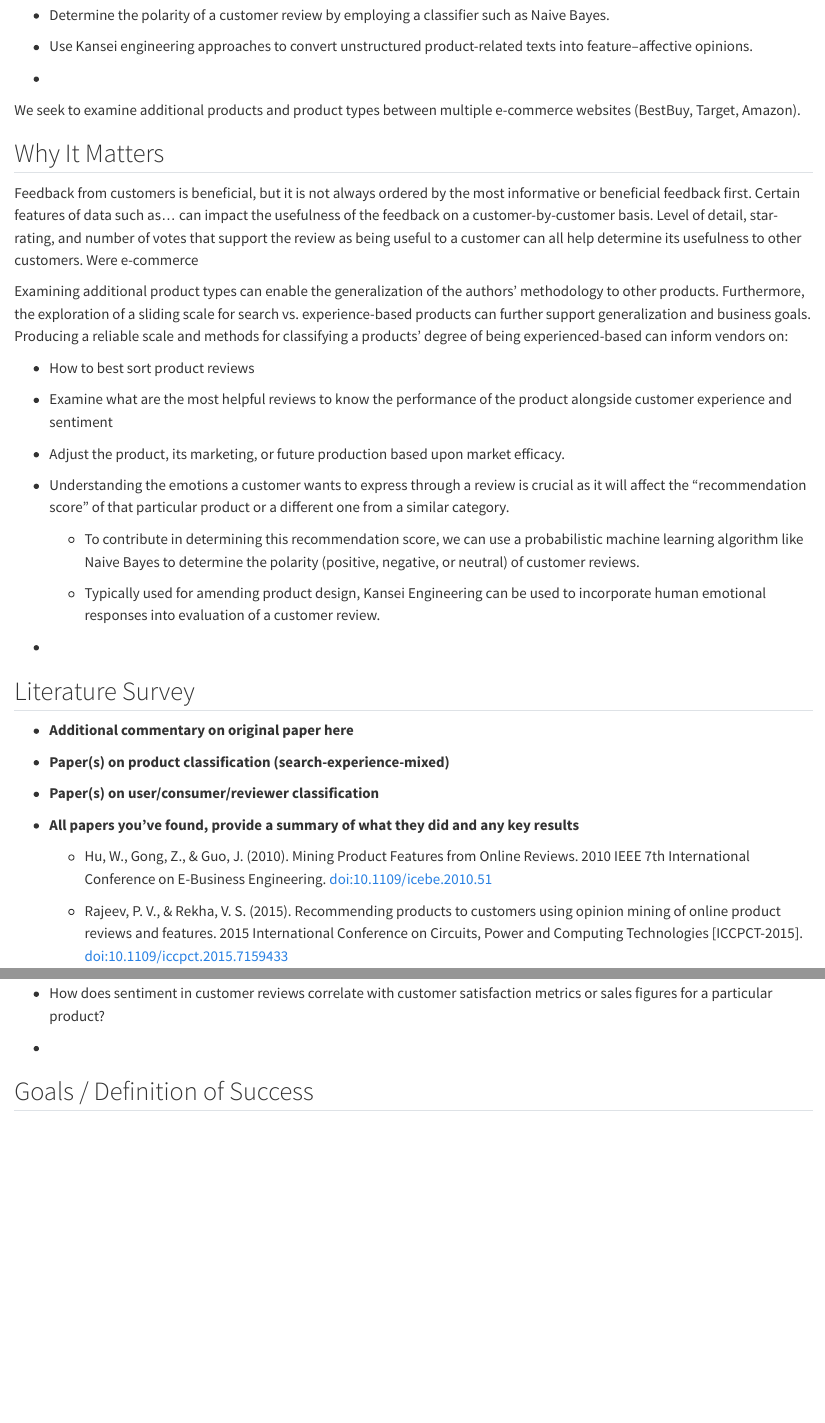
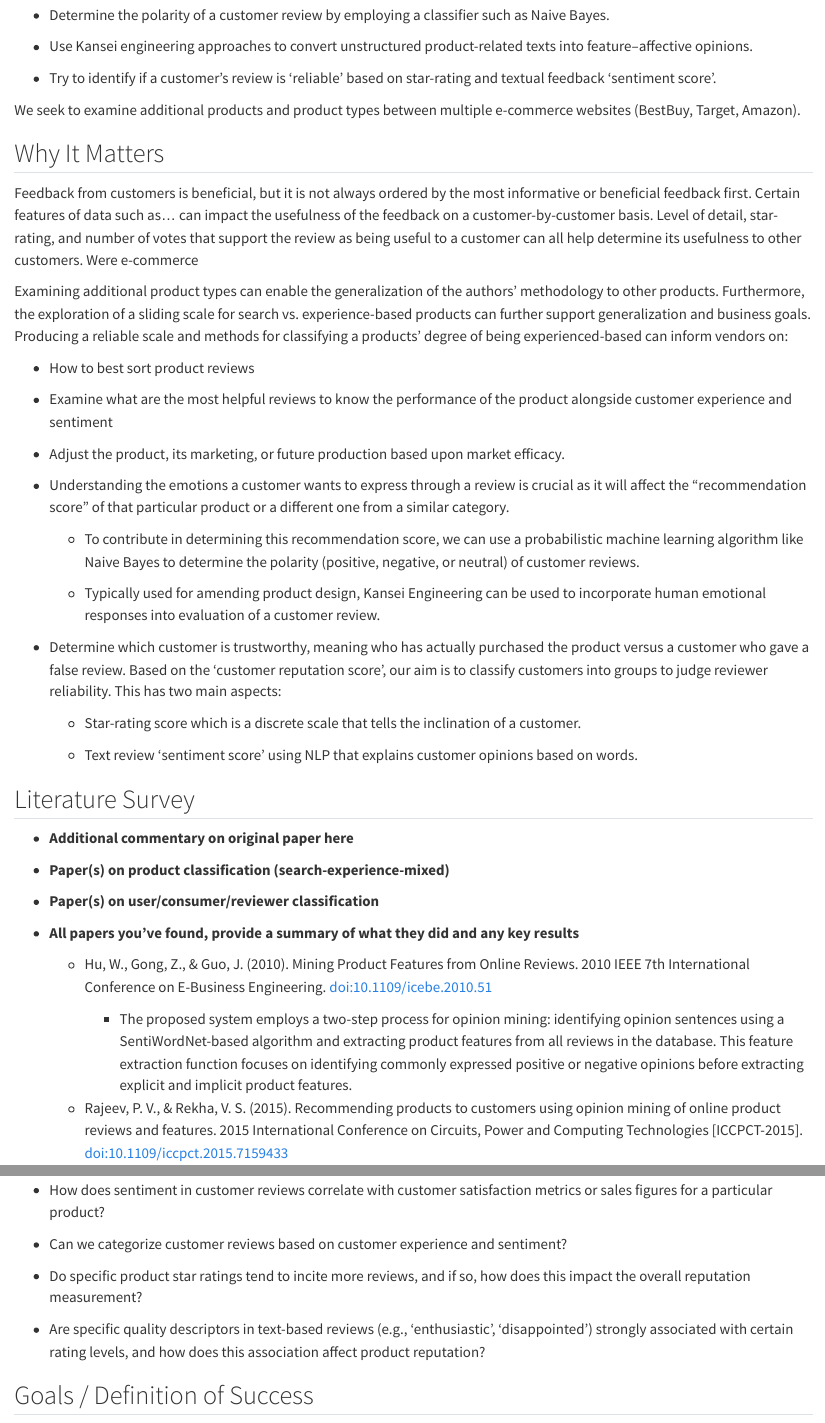
Before and after one commit to aneeshkhole/Perceived-Usefulness-of-online-customer-reviews, a Quarto document (Research Project/index.qmd): the page in a window 1100 px wide, from 730 px down, and a second part further down, joined at a grey line. Rendered offline with R 4.5, knitr and Pandoc in place of Quarto, with nearby package versions.

Commit message:
Uttara's commit - added intro and research questions

```diff
--- a/Research Project/index.qmd
+++ b/Research Project/index.qmd
@@ -29,7 +29,7 @@ We seek to explore Item #1 and #2 above and explore the possibility of assessing
 
 * Use Kansei engineering approaches to convert unstructured product-related texts into feature–affective opinions.
 
-* <!--UK - talk about Customer Reliability methods-->
+* Try to identify if a customer’s review is ‘reliable’ based on star-rating and textual feedback ‘sentiment score’.  <!--UK - talk about Customer Reliability methods-->
 
 We seek to examine additional products and product types between multiple e-commerce websites (BestBuy, Target, Amazon).
 
@@ -54,7 +54,12 @@ Examining additional product types can enable the generalization of the authors'
     * Typically used for amending product design, Kansei Engineering can be used to incorporate human emotional responses into evaluation of a customer review.
   <!--AK talk about Naive Bayes, Kansei Method-->
 
-* <!--UK - talk about Customer Reliability methods-->
+* Determine which customer is trustworthy, meaning who has actually purchased the product versus a customer who gave a false review. Based on the ‘customer reputation score’, our aim is to classify customers into groups to judge reviewer reliability. This has two main aspects:
+
+    * Star-rating score which is a discrete scale that tells the inclination of a customer.
+
+    * Text review ‘sentiment score’ using NLP that explains customer opinions based on words.
+    <!--UK - talk about Customer Reliability methods-->
 
 ## Literature Survey
 
@@ -68,7 +73,7 @@ Examining additional product types can enable the generalization of the authors'
 
     * Hu, W., Gong, Z., & Guo, J. (2010). Mining Product Features from Online Reviews. 2010 IEEE 7th International Conference on E-Business Engineering. doi:10.1109/icebe.2010.51
 
-
+        * The proposed system employs a two-step process for opinion mining: identifying opinion sentences using a SentiWordNet-based algorithm and extracting product features from all reviews in the database. This feature extraction function focuses on identifying commonly expressed positive or negative opinions before extracting explicit and implicit product features.
 
     * Rajeev, P. V., & Rekha, V. S. (2015). Recommending products to customers using opinion mining of online product reviews and features. 2015 International Conference on Circuits, Power and Computing Technologies [ICCPCT-2015]. doi:10.1109/iccpct.2015.7159433
 
@@ -144,7 +149,12 @@ ALL (): please list your ideas for true/false variables here
 * How does sentiment in customer reviews correlate with customer satisfaction metrics or sales figures for a particular product?
 <!-- AK 2 research questions -->
 
-* <!-- UK 2 research questions -->
+* Can we categorize customer reviews based on customer experience and sentiment?
+
+* Do specific product star ratings tend to incite more reviews, and if so, how does this impact the overall reputation measurement?
+
+* Are specific quality descriptors in text-based reviews (e.g., 'enthusiastic', 'disappointed') strongly associated with certain rating levels, and how does this association affect product reputation?
+<!-- UK 2 research questions -->
 
 ## Goals / Definition of Success
 
```
Also changed, not shown: Research Project/.quarto/cites/index.json, Research Project/.quarto/idx/index.qmd.json, docs/search.json, 6 other files.
